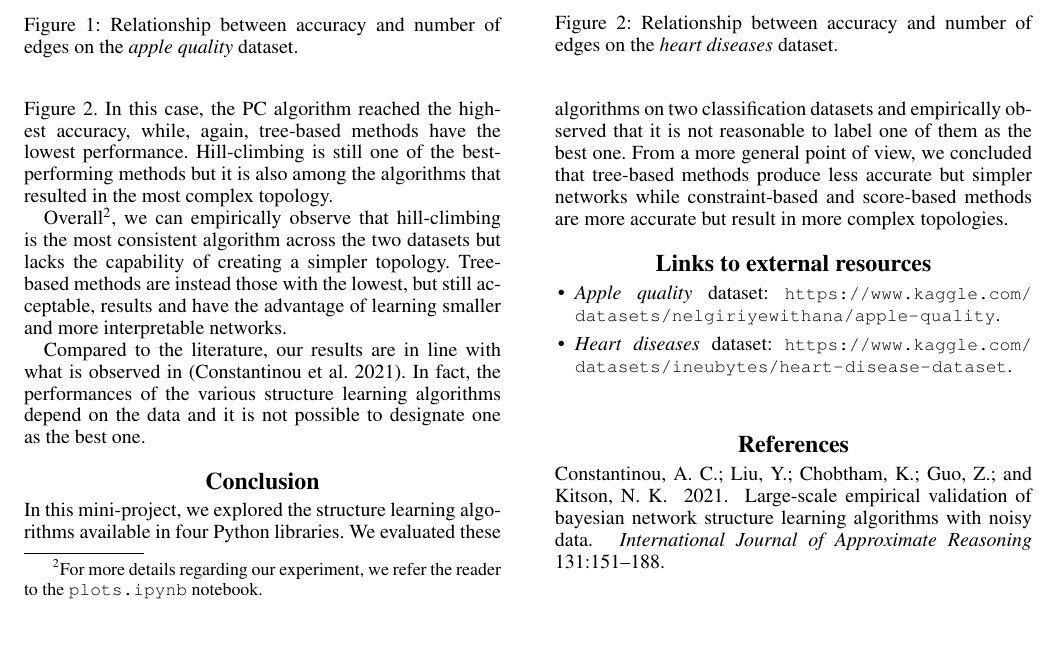
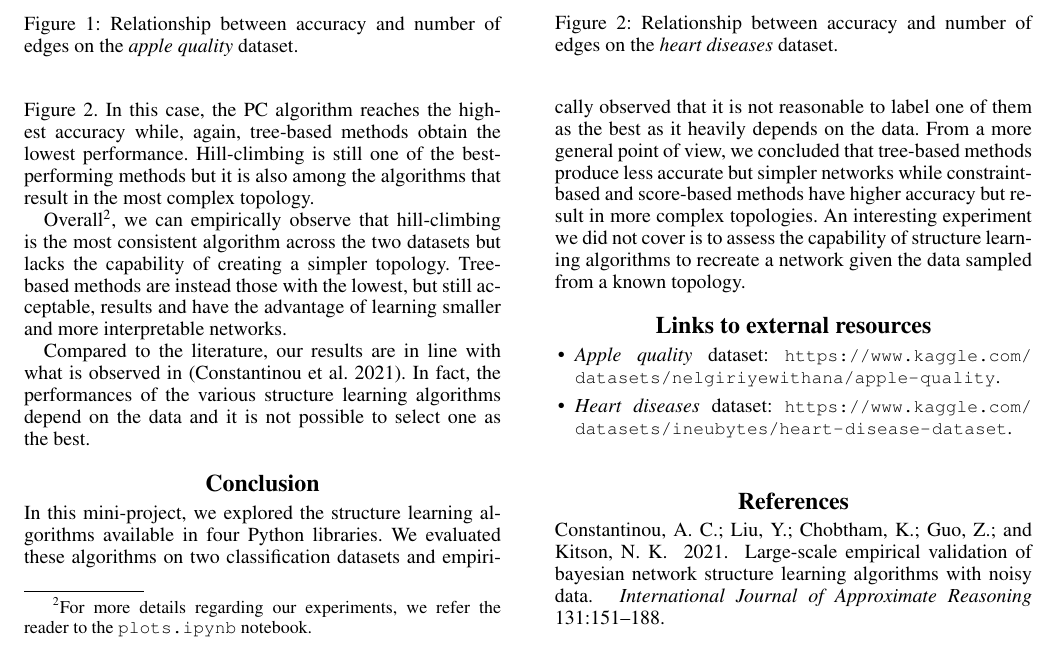
Before and after one commit to NotXia/bn-structure-learning-comparison, a LaTeX paper (report/report.tex): part of page 2 of 2, cut so that both start at the same text. Compiled offline with pdfLaTeX.

Commit message:
Minor changes in report

```diff
--- a/report/report.tex
+++ b/report/report.tex
@@ -257,7 +257,7 @@ Results\footnote{A* and MMHC are omitted as computationally too expensive.}
 on the \textit{heart diseases} dataset are presented in \Cref{img:heart}.
-In this case, the PC algorithm reached the highest accuracy, while, again, tree-based methods have the lowest performance.
+In this case, the PC algorithm reaches the highest accuracy while, again, tree-based methods obtain the lowest performance.
 Hill-climbing is still one of the best-performing methods but
-it is also among the algorithms that resulted in the most complex topology.
+it is also among the algorithms that result in the most complex topology.
 
 \begin{figure}[h]
     \centering
@@ -266,7 +266,7 @@ it is also among the algorithms that resulted in the most complex topology.
     \label{img:heart}
 \end{figure}
 
-Overall\footnote{For more details regarding our experiment, we refer the reader to the \texttt{plots.ipynb} notebook.},
+Overall\footnote{For more details regarding our experiments, we refer the reader to the \texttt{plots.ipynb} notebook.},
 we can empirically observe that hill-climbing is the most consistent algorithm
 across the two datasets but lacks the capability of creating a simpler topology.
 Tree-based methods are instead those with the lowest, but still acceptable, results and
@@ -274,7 +274,7 @@ have the advantage of learning smaller and more interpretable networks.
 
 Compared to the literature, our results are in line with what is observed in \cite{learning_comparison_2021}.
 In fact, the performances of the various structure learning algorithms depend on the data and
-it is not possible to designate one as the best one.
+it is not possible to select one as the best.
 
 
 
@@ -290,10 +290,11 @@ Anything surprising or worthwhile mentioning?
 
 In this mini-project, we explored the structure learning algorithms available in four Python libraries.
 We evaluated these algorithms on two classification datasets and
-empirically observed that it is not reasonable to label one of them as the best one.
+empirically observed that it is not reasonable to label one of them as the best as it heavily depends on the data.
 From a more general point of view, we concluded that tree-based methods produce less accurate but simpler networks
-while constraint-based and score-based methods are more accurate but result in more complex topologies.
-
+while constraint-based and score-based methods have higher accuracy but result in more complex topologies.
+An interesting experiment we did not cover is to assess the capability of structure learning algorithms to recreate
+a network given the data sampled from a known topology.
 
 \explanation{
 Just one paragraph: what you have learned, anything interesting that came up, what are the limitations of your model/experiments/study/...
```
Also changed, not shown: report/img/apple_acc_edges.pdf, report/img/heart_acc_edges.pdf, report/report.pdf, report/report.tex (24 more changed lines).
